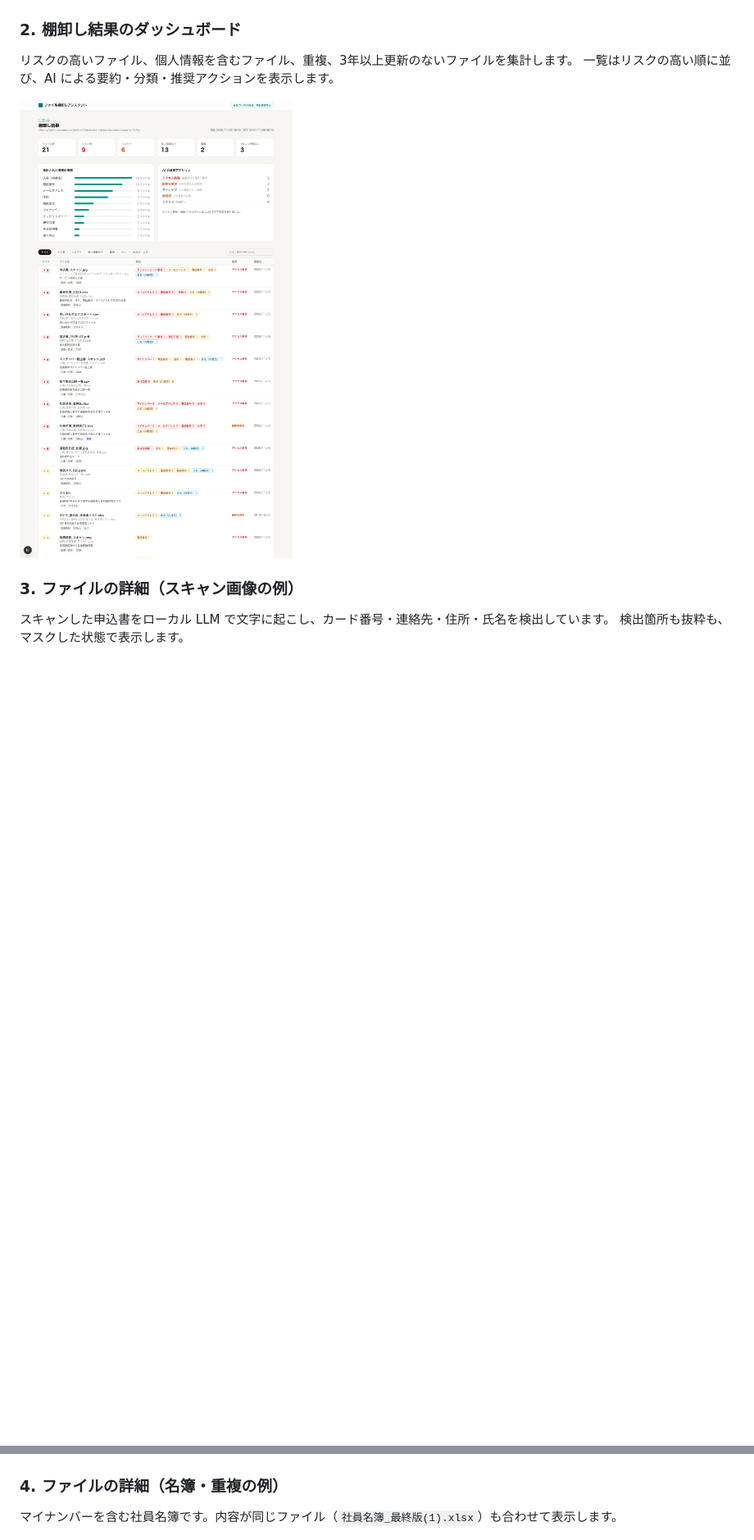
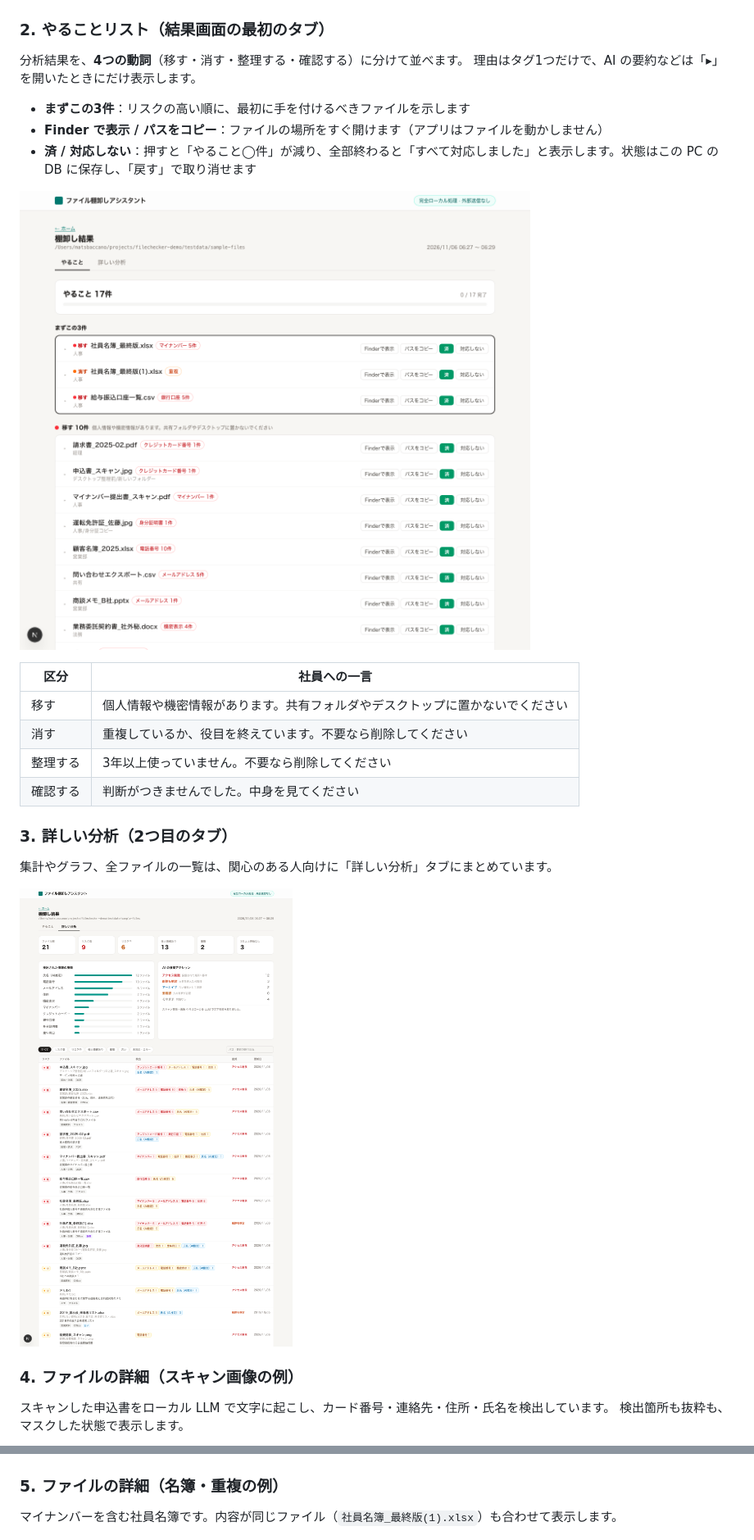
Before and after one commit to Takashi-Matsumura/filechecker-demo, a Markdown page: README.md, 2 parts joined by grey strips. Shown at 82% size. GitHub-like rendering; pictures changed too: docs/images/actions.png (added), docs/images/dashboard.png; blank space fills up the shorter version.

```diff
--- a/README.md
+++ b/README.md
@@ -17,21 +19,38 @@
 
 ![ホーム画面](docs/images/home.png)
 
-### 2. 棚卸し結果のダッシュボード
+### 2. やることリスト（結果画面の最初のタブ）
 
-リスクの高いファイル、個人情報を含むファイル、重複、3年以上更新のないファイルを集計します。
-一覧はリスクの高い順に並び、AI による要約・分類・推奨アクションを表示します。
+分析結果を、**4つの動詞**（移す・消す・整理する・確認する）に分けて並べます。
+理由はタグ1つだけで、AI の要約などは「▸」を開いたときにだけ表示します。
 
-![ダッシュボード](docs/images/dashboard.png)
+- **まずこの3件**：リスクの高い順に、最初に手を付けるべきファイルを示します
+- **Finder で表示 / パスをコピー**：ファイルの場所をすぐ開けます（アプリはファイルを動かしません）
+- **済 / 対応しない**：押すと「やること◯件」が減り、全部終わると「すべて対応しました」と表示します。状態はこの PC の DB に保存し、「戻す」で取り消せます
 
-### 3. ファイルの詳細（スキャン画像の例）
+![やることリスト](docs/images/actions.png)
+
+| 区分 | 社員への一言 |
+|---|---|
+| 移す | 個人情報や機密情報があります。共有フォルダやデスクトップに置かないでください |
+| 消す | 重複しているか、役目を終えています。不要なら削除してください |
+| 整理する | 3年以上使っていません。不要なら削除してください |
+| 確認する | 判断がつきませんでした。中身を見てください |
+
+### 3. 詳しい分析（2つ目のタブ）
+
+集計やグラフ、全ファイルの一覧は、関心のある人向けに「詳しい分析」タブにまとめています。
+
+![詳しい分析](docs/images/dashboard.png)
+
+### 4. ファイルの詳細（スキャン画像の例）
 
 スキャンした申込書をローカル LLM で文字に起こし、カード番号・連絡先・住所・氏名を検出しています。
 検出箇所も抜粋も、マスクした状態で表示します。
 
 ![ファイル詳細（スキャン画像）](docs/images/file-detail-scan.png)
 
-### 4. ファイルの詳細（名簿・重複の例）
+### 5. ファイルの詳細（名簿・重複の例）
 
 マイナンバーを含む社員名簿です。内容が同じファイル（`社員名簿_最終版(1).xlsx`）も合わせて表示します。
 
```
Also changed, not shown: other parts of README.md (+19 -12 lines), 9 other files.
